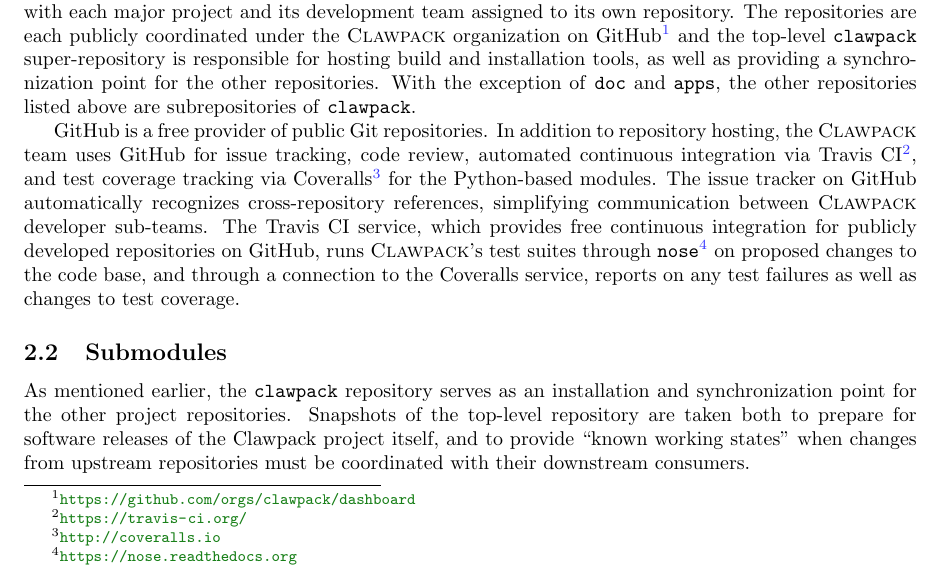
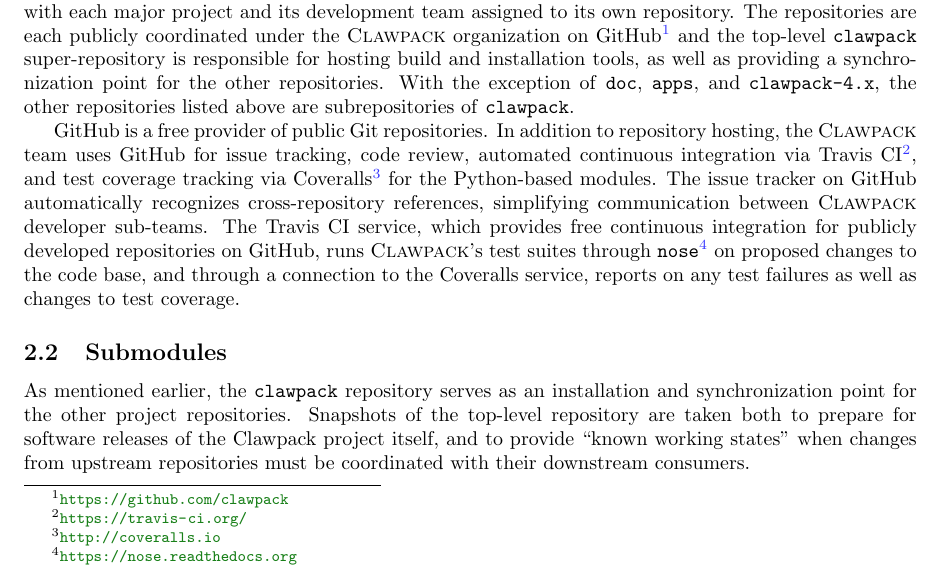
Before and after one commit to clawpack/doc, a LaTeX paper (papers/clawpack-5x/paper.tex, which reads papers/clawpack-5x/development.tex): part of page 4 of 15, cut so that both start at the same text. Compiled offline with pdfLaTeX.

Commit message:
https://github.com/orgs/clawpack/dashboard is not a good link since only members can view

```diff
--- a/papers/clawpack-5x/development.tex
+++ b/papers/clawpack-5x/development.tex
@@ -54,10 +54,12 @@ The \clawpack team leverages the Git distributed version control system
 to coordinate development, with each major project and its development
 team assigned to its own repository.  The repositories are each
 publicly coordinated under the \clawpack organization on
-GitHub\footnote{\url{https://github.com/orgs/clawpack/dashboard}} and the
+GitHub\footnote{\url{https://github.com/clawpack}} and the
 top-level \texttt{clawpack} super-repository is responsible for hosting
 build and installation tools, as well as providing a synchronization
-point for the other repositories.  With the exception of \texttt{doc} and \texttt{apps}, the other repositories listed above are subrepositories of \texttt{clawpack}.
+point for the other repositories.  With the exception of \texttt{doc},
+\texttt{apps}, and \texttt{clawpack-4.x},
+the other repositories listed above are subrepositories of \texttt{clawpack}.
 
 GitHub is a free provider of public Git repositories.  In addition to
 repository hosting, the \clawpack team uses GitHub for issue tracking,
```
